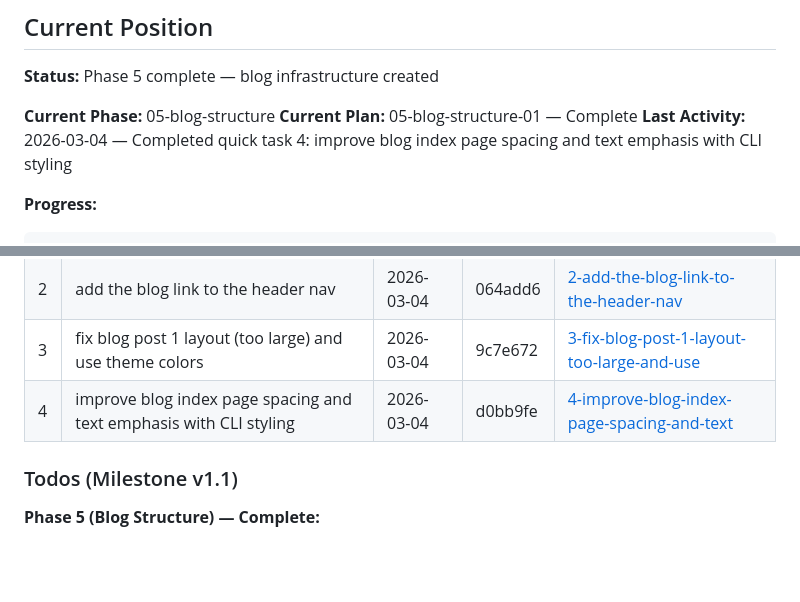
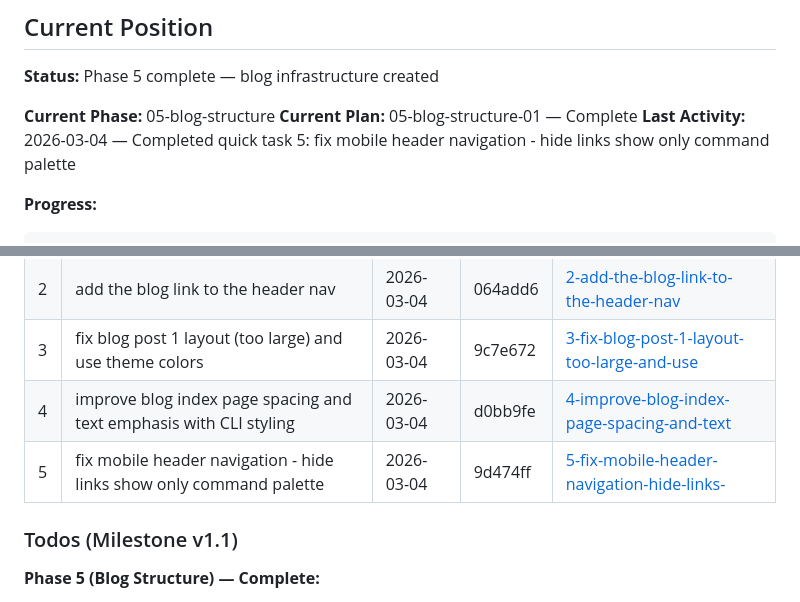
Before and after one commit to isaaceliape/portfolio_2026, a Markdown page: .planning/STATE.md, 2 parts joined by grey strips. Drawn GitHub-style; blank space fills up the shorter version.

Commit message:
docs: complete quick task 5 — mobile navigation fix

````diff
--- a/.planning/STATE.md
+++ b/.planning/STATE.md
@@ -34,7 +34,7 @@
 
 **Current Phase:** 05-blog-structure
 **Current Plan:** 05-blog-structure-01 — Complete
-**Last Activity:** 2026-03-04 — Completed quick task 4: improve blog index page spacing and text emphasis with CLI styling
+**Last Activity:** 2026-03-04 — Completed quick task 5: fix mobile header navigation - hide links show only command palette
 
 **Progress:**
 ```
@@ -109,6 +109,7 @@ None — milestone initialized.
 | 2 | add the blog link to the header nav | 2026-03-04 | 064add6 | [2-add-the-blog-link-to-the-header-nav](./quick/2-add-the-blog-link-to-the-header-nav/) |
 | 3 | fix blog post 1 layout (too large) and use theme colors | 2026-03-04 | 9c7e672 | [3-fix-blog-post-1-layout-too-large-and-use](./quick/3-fix-blog-post-1-layout-too-large-and-use/) |
 | 4 | improve blog index page spacing and text emphasis with CLI styling | 2026-03-04 | d0bb9fe | [4-improve-blog-index-page-spacing-and-text](./quick/4-improve-blog-index-page-spacing-and-text/) |
+| 5 | fix mobile header navigation - hide links show only command palette | 2026-03-04 | 9d474ff | [5-fix-mobile-header-navigation-hide-links-](./quick/5-fix-mobile-header-navigation-hide-links-/) |
 
 ### Todos (Milestone v1.1)
 
````
Also changed, not shown: 1 other file.
